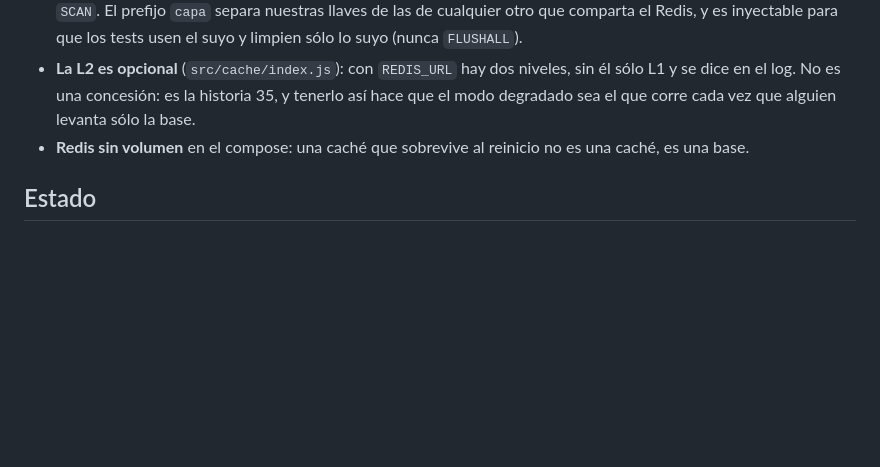
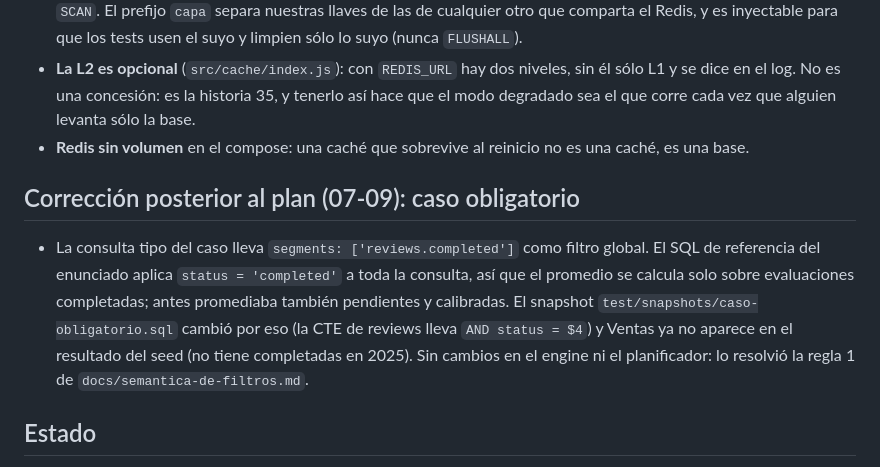
Before and after one commit to zelariuz/prueba-tecnica-buk, a Markdown page: CLAUDE.md, the part around the change. GitHub-like rendering; blank space fills up the shorter version.

Commit message:
[CLAUDE.md] registra la corrección del caso obligatorio

```diff
--- a/CLAUDE.md
+++ b/CLAUDE.md
@@ -467,6 +467,17 @@ curl -s -H 'Authorization: Bearer demo-dashboard-empresa-a' \
 - **Redis sin volumen** en el compose: una caché que sobrevive al reinicio no es
   una caché, es una base.
 
+## Corrección posterior al plan (07-09): caso obligatorio
+
+- La consulta tipo del caso lleva `segments: ['reviews.completed']` como filtro
+  global. El SQL de referencia del enunciado aplica `status = 'completed'` a
+  toda la consulta, así que el promedio se calcula solo sobre evaluaciones
+  completadas; antes promediaba también pendientes y calibradas. El snapshot
+  `test/snapshots/caso-obligatorio.sql` cambió por eso (la CTE de reviews
+  lleva `AND status = $4`) y Ventas ya no aparece en el resultado del seed
+  (no tiene completadas en 2025). Sin cambios en el engine ni el planificador:
+  lo resolvió la regla 1 de `docs/semantica-de-filtros.md`.
+
 ## Estado
 
 Fase 8 terminada — **última del plan**. Caché L2 en Redis detrás de la misma
```
